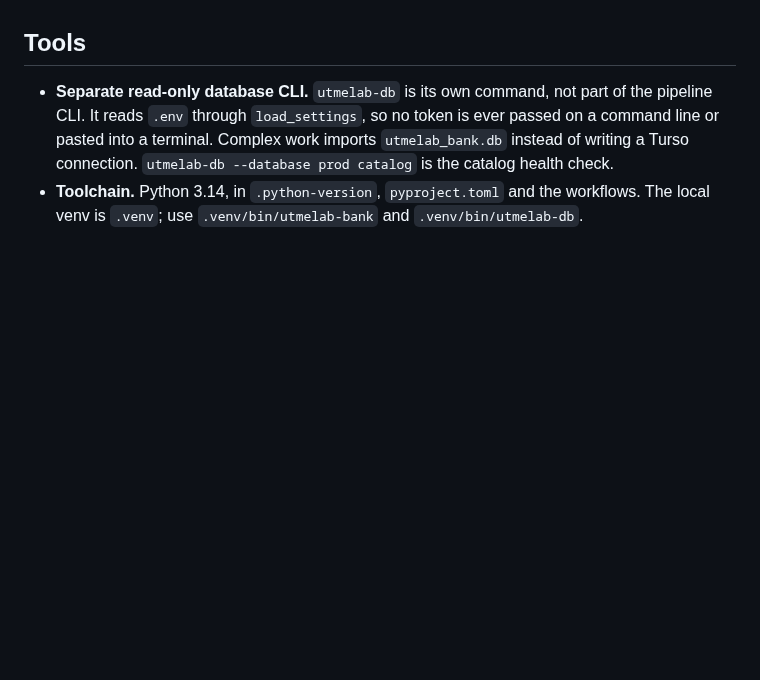
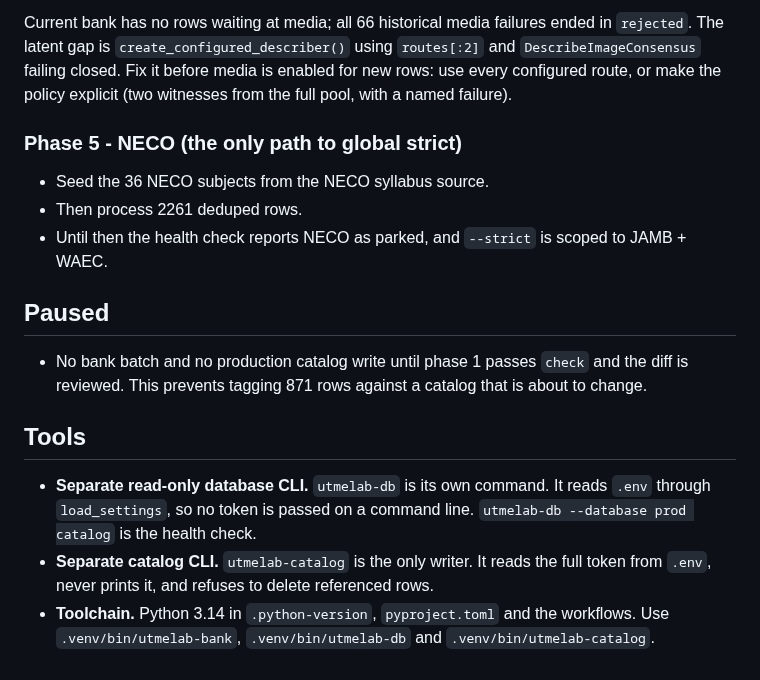
Before and after one commit to shedrackgodstime/utmelab-api, a Markdown page: utmelab-bank/PLAN.md, the part around one of its changes. Drawn GitHub-style; blank space fills up the shorter version.

```diff
--- a/utmelab-bank/PLAN.md
+++ b/utmelab-bank/PLAN.md
@@ -72,11 +158,30 @@ writes; this check catches what slips through.
+Current bank has no rows waiting at media; all 66 historical media failures
+ended in `rejected`. The latent gap is `create_configured_describer()` using
+`routes[:2]` and `DescribeImageConsensus` failing closed. Fix it before media
+is enabled for new rows: use every configured route, or make the policy
+explicit (two witnesses from the full pool, with a named failure).
+
+### Phase 5 - NECO (the only path to global strict)
+
+- Seed the 36 NECO subjects from the NECO syllabus source.
+- Then process 2261 deduped rows.
+- Until then the health check reports NECO as parked, and `--strict` is scoped
+  to JAMB + WAEC.
+
+## Paused
+
+- No bank batch and no production catalog write until phase 1 passes `check`
+  and the diff is reviewed. This prevents tagging 871 rows against a catalog
+  that is about to change.
 
 ## Tools
 
-- **Separate read-only database CLI.** `utmelab-db` is its own command, not
-  part of the pipeline CLI. It reads `.env` through `load_settings`, so no
-  token is ever passed on a command line or pasted into a terminal. Complex
-  work imports `utmelab_bank.db` instead of writing a Turso connection.
-  `utmelab-db --database prod catalog` is the catalog health check.
-- **Toolchain.** Python 3.14, in `.python-version`, `pyproject.toml` and the
-  workflows. The local venv is `.venv`; use `.venv/bin/utmelab-bank` and
-  `.venv/bin/utmelab-db`.
+- **Separate read-only database CLI.** `utmelab-db` is its own command. It
+  reads `.env` through `load_settings`, so no token is passed on a command
+  line. `utmelab-db --database prod catalog` is the health check.
+- **Separate catalog CLI.** `utmelab-catalog` is the only writer. It reads the
+  full token from `.env`, never prints it, and refuses to delete referenced
+  rows.
+- **Toolchain.** Python 3.14 in `.python-version`, `pyproject.toml` and the
+  workflows. Use `.venv/bin/utmelab-bank`, `.venv/bin/utmelab-db` and
+  `.venv/bin/utmelab-catalog`.
```
Also changed, not shown: other parts of utmelab-bank/PLAN.md (+139 -53 lines).
